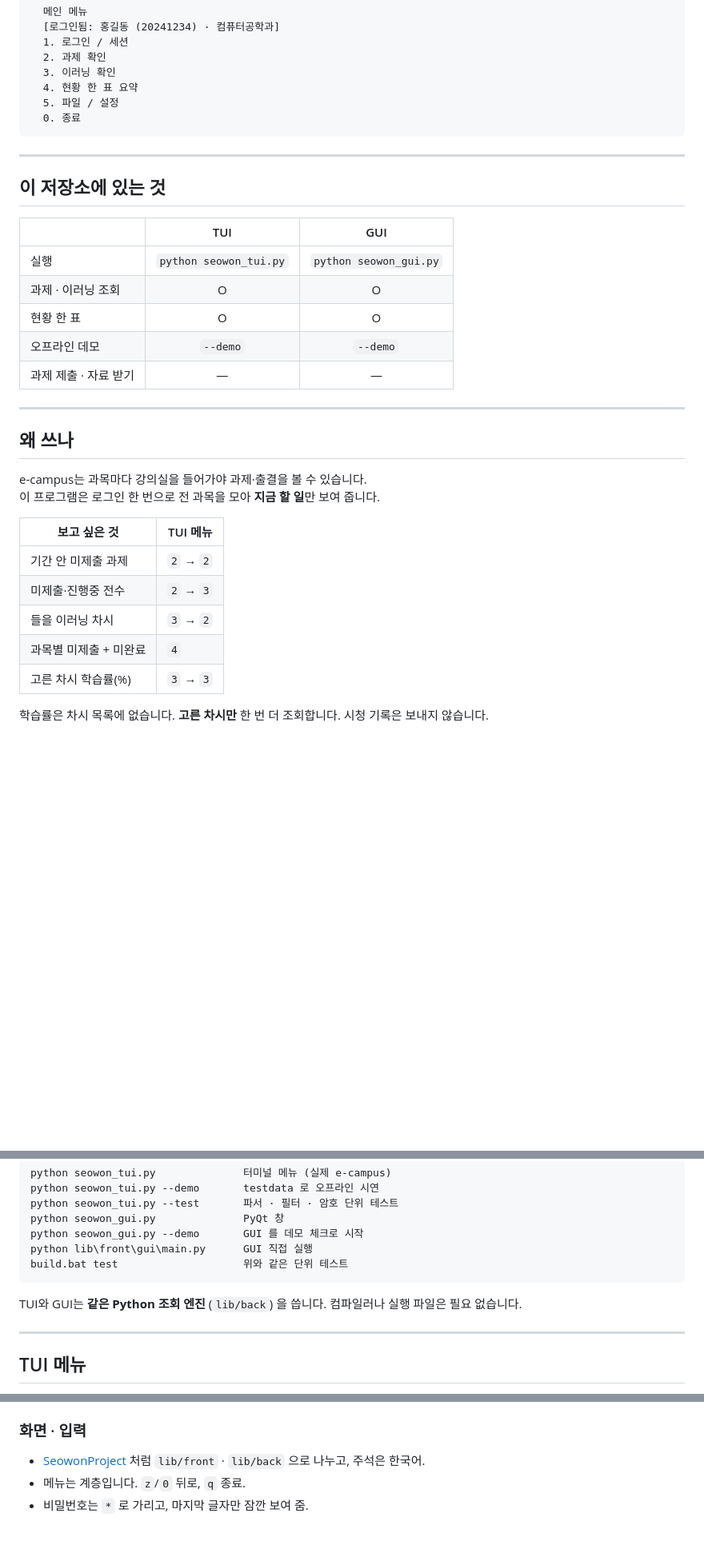
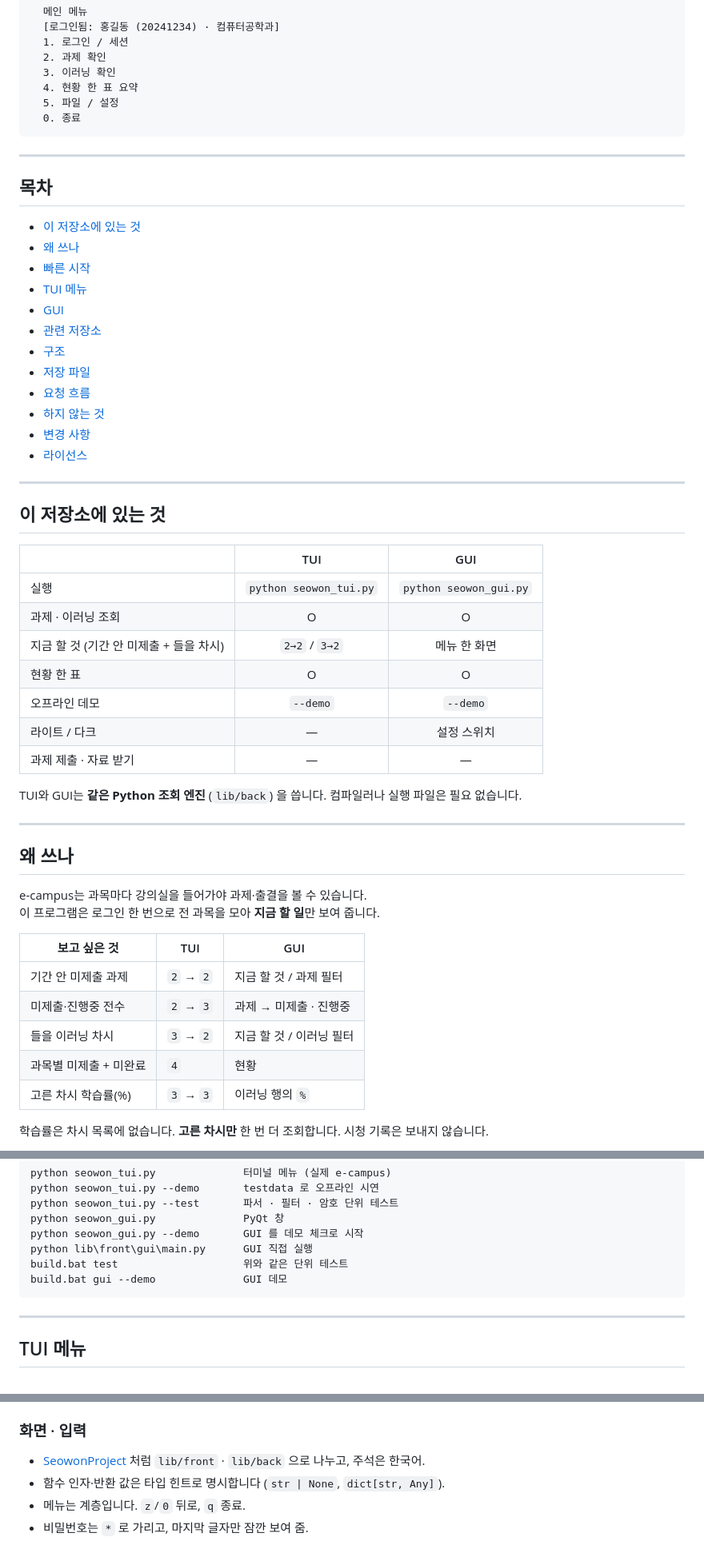
Before and after one commit to hy040504/seowon-cli, a Markdown page: README.md, 3 parts joined by grey strips. Shown at 80% size. Rendered like a GitHub page; blank space fills up the shorter version.

````diff
--- a/README.md
+++ b/README.md
@@ -45,15 +50,36 @@
 
 ---
 
+## 목차
+
+- [이 저장소에 있는 것](#이-저장소에-있는-것)
+- [왜 쓰나](#왜-쓰나)
+- [빠른 시작](#빠른-시작)
+- [TUI 메뉴](#tui-메뉴)
+- [GUI](#gui)
+- [관련 저장소](#관련-저장소)
+- [구조](#구조)
+- [저장 파일](#저장-파일)
+- [요청 흐름](#요청-흐름)
+- [하지 않는 것](#하지-않는-것)
+- [변경 사항](#변경-사항)
+- [라이선스](#라이선스)
+
+---
+
 ## 이 저장소에 있는 것
 
 | | TUI | GUI |
 | --- | :---: | :---: |
 | 실행 | `python seowon_tui.py` | `python seowon_gui.py` |
 | 과제 · 이러닝 조회 | O | O |
+| 지금 할 것 (기간 안 미제출 + 들을 차시) | `2→2` / `3→2` | 메뉴 한 화면 |
 | 현황 한 표 | O | O |
 | 오프라인 데모 | `--demo` | `--demo` |
+| 라이트 / 다크 | — | 설정 스위치 |
 | 과제 제출 · 자료 받기 | — | — |
+
+TUI와 GUI는 **같은 Python 조회 엔진** (`lib/back`) 을 씁니다. 컴파일러나 실행 파일은 필요 없습니다.
 
 ---
 
@@ -62,13 +88,13 @@
 e-campus는 과목마다 강의실을 들어가야 과제·출결을 볼 수 있습니다.
 이 프로그램은 로그인 한 번으로 전 과목을 모아 **지금 할 일**만 보여 줍니다.
 
-| 보고 싶은 것 | TUI 메뉴 |
-| --- | --- |
-| 기간 안 미제출 과제 | `2` → `2` |
-| 미제출·진행중 전수 | `2` → `3` |
-| 들을 이러닝 차시 | `3` → `2` |
-| 과목별 미제출 + 미완료 | `4` |
-| 고른 차시 학습률(%) | `3` → `3` |
+| 보고 싶은 것 | TUI | GUI |
+| --- | --- | --- |
+| 기간 안 미제출 과제 | `2` → `2` | 지금 할 것 / 과제 필터 |
+| 미제출·진행중 전수 | `2` → `3` | 과제 → 미제출 · 진행중 |
+| 들을 이러닝 차시 | `3` → `2` | 지금 할 것 / 이러닝 필터 |
+| 과목별 미제출 + 미완료 | `4` | 현황 |
+| 고른 차시 학습률(%) | `3` → `3` | 이러닝 행의 `%` |
 
 학습률은 차시 목록에 없습니다. **고른 차시만** 한 번 더 조회합니다. 시청 기록은 보내지 않습니다.
 
@@ -101,9 +127,8 @@ python seowon_gui.py              PyQt 창
 python seowon_gui.py --demo       GUI 를 데모 체크로 시작
 python lib\front\gui\main.py      GUI 직접 실행
 build.bat test                    위와 같은 단위 테스트
+build.bat gui --demo              GUI 데모
 ```
-
-TUI와 GUI는 **같은 Python 조회 엔진** (`lib/back`) 을 씁니다. 컴파일러나 실행 파일은 필요 없습니다.
 
 ---
 
@@ -311,6 +359,7 @@ HTTP는 표준 라이브러리 `urllib`, JSON은 표준 라이브러리 `json`
 ### 화면 · 입력
 
 - [SeowonProject](https://github.com/hy040504/SeowonProject) 처럼 `lib/front` · `lib/back` 으로 나누고, 주석은 한국어.
+- 함수 인자·반환 값은 타입 힌트로 명시합니다 (`str | None`, `dict[str, Any]`).
 - 메뉴는 계층입니다. `z`/`0` 뒤로, `q` 종료.
 - 비밀번호는 `*` 로 가리고, 마지막 글자만 잠깐 보여 줌.
 
````
Also changed, not shown: other parts of README.md (+41 -13 lines).
